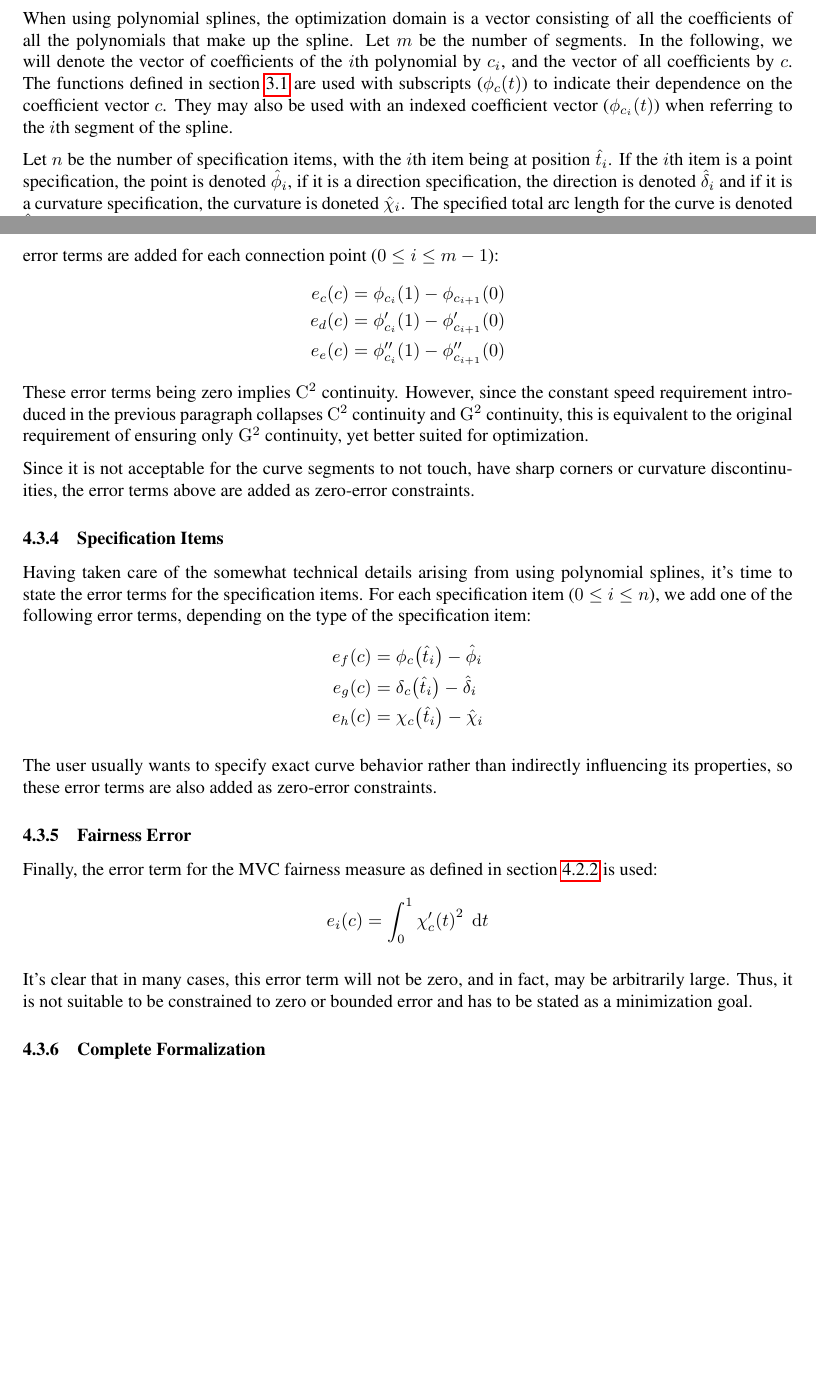
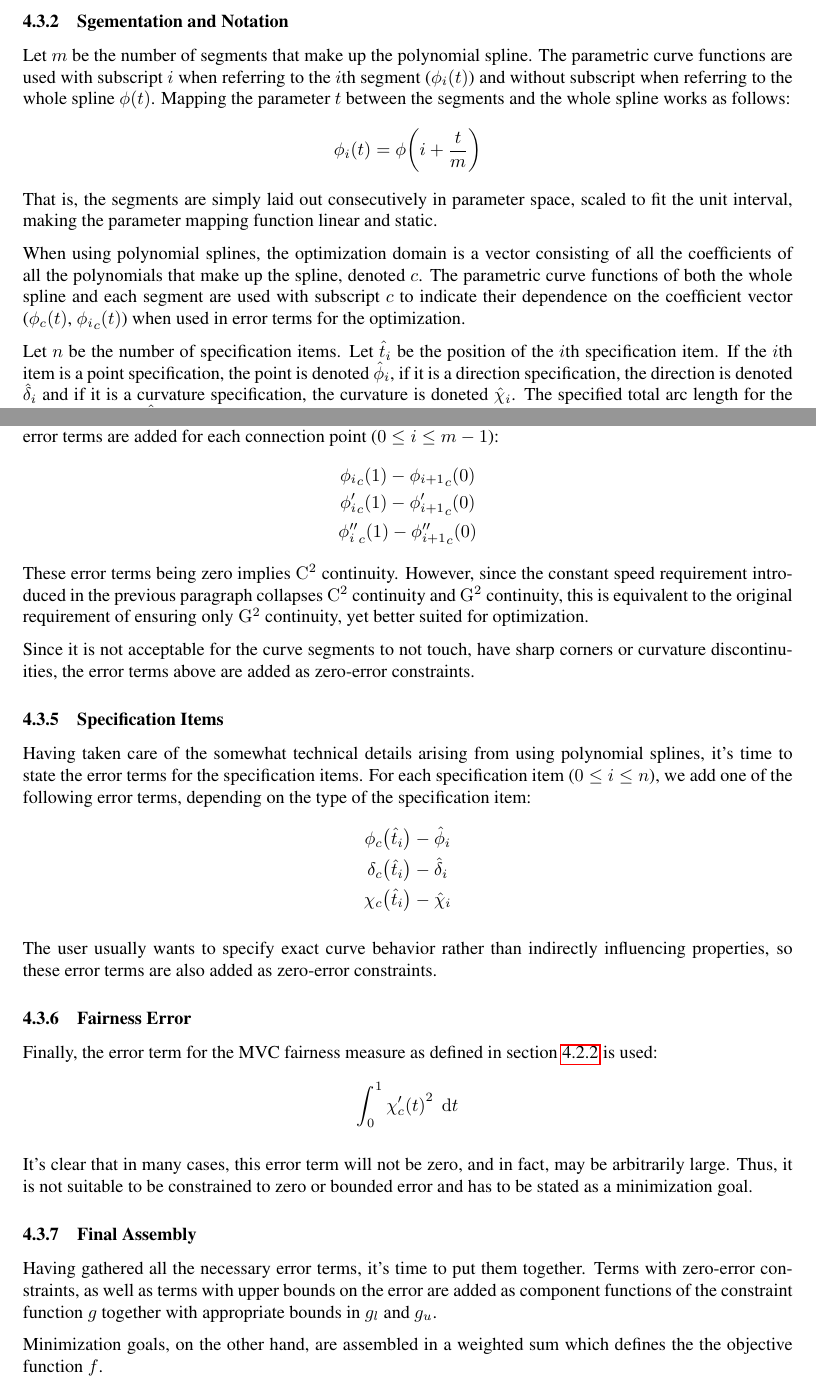
Before and after one commit to julianbrunner/kurve, a LaTeX paper (idp/documentation/paper.tex): two parts of pages 10 and 11 of 12, joined at a grey line, cut at the place of the change, the shorter picture padded with empty space. Compiled offline with pdfLaTeX.

Commit message:
continued working on derivation section

```diff
--- a/idp/documentation/paper.tex
+++ b/idp/documentation/paper.tex
@@ -288,10 +288,18 @@
 
 				In the following, we will describe how nonlinear optimization can be used for building polynomial splines based on descriptions in the description language established in section \ref{section:description_language}.
 
-				% TODO: proper explanation of how segments are put together to a spline (wrt. parameter t)
-				When using polynomial splines, the optimization domain is a vector consisting of all the coefficients of all the polynomials that make up the spline. Let \(m\) be the number of segments. In the following, we will denote the vector of coefficients of the \(i\)th polynomial by \(c_i\), and the vector of all coefficients by \(c\). The functions defined in section \ref{section:parametric_plane_curves} are used with subscripts (\(\apply{\phi_c}{t}\)) to indicate their dependence on the coefficient vector \(c\). They may also be used with an indexed coefficient vector (\(\apply{\phi_{c_i}}{t}\)) when referring to the \(i\)th segment of the spline.
+			\subsubsection{Sgementation and Notation}
+			\label{section:segmentation_notation}
 
-				Let \(n\) be the number of specification items, with the \(i\)th item being at position \(\hat{t}_i\). If the \(i\)th item is a point specification, the point is denoted \(\hat{\phi}_i\), if it is a direction specification, the direction is denoted \(\hat{\delta}_i\) and if it is a curvature specification, the curvature is doneted \(\hat{\chi}_i\). The specified total arc length for the curve is denoted \(\hat{\lambda}\).
+				Let \(m\) be the number of segments that make up the polynomial spline. The parametric curve functions are used with subscript \(i\) when referring to the \(i\)th segment (\(\apply{\phi_i}{t}\)) and without subscript when referring to the whole spline \(\apply{\phi}{t}\). Mapping the parameter \(t\) between the segments and the whole spline works as follows:
+				\begin{equation*}
+					\apply{\phi_i}{t} = \apply{\phi}{i + \frac{t}{m}}
+				\end{equation*}
+				That is, the segments are simply laid out consecutively in parameter space, scaled to fit the unit interval, making the parameter mapping function linear and static.
+
+				When using polynomial splines, the optimization domain is a vector consisting of all the coefficients of all the polynomials that make up the spline, denoted \(c\). The parametric curve functions of both the whole spline and each segment are used with subscript \(c\) to indicate their dependence on the coefficient vector (\(\apply{\phi_c}{t}\), \(\apply{{\phi_i}_c}{t}\)) when used in error terms for the optimization.
+
+				Let \(n\) be the number of specification items. Let \(\hat{t}_i\) be the position of the \(i\)th specification item. If the \(i\)th item is a point specification, the point is denoted \(\hat{\phi}_i\), if it is a direction specification, the direction is denoted \(\hat{\delta}_i\) and if it is a curvature specification, the curvature is doneted \(\hat{\chi}_i\). The specified total arc length for the curve is denoted \(\hat{\lambda}\).
 
 			\subsubsection{Constant Speed}
 			\label{section:constant_speed}
@@ -315,11 +323,11 @@
 
 				As mentioned in section \ref{section:description_language}, we are not concerned with properties beyond the second derivative of the curve. Thus, we will only require \(\contg{2}\) continuity for the whole spline. While the polynomial curve segments are smooth (\(\contp{\infty}\) continuity), the resulting spline in general is not. The segments have to be pieced together in such a way as to ensure a certain degree of smoothness. Thus, to ensure \(\contg{2}\) continuity for the whole curve, it is sufficient to ensure \(\contg{2}\) continuity at the segment connection points. To do this, the following error terms are added for each connection point (\(0 \leq i \leq m - 1\)):
 				\begin{equation*}
-					\begin{aligned}
-						\apply{e_c}{c} & = \apply{\phi_{c_i}}{1} - \apply{\phi_{c_{i+1}}}{0}\\
-						\apply{e_d}{c} & = \apply{\phi'_{c_i}}{1} - \apply{\phi'_{c_{i+1}}}{0}\\
-						\apply{e_e}{c} & = \apply{\phi''_{c_i}}{1} - \apply{\phi''_{c_{i+1}}}{0}
-					\end{aligned}
+					\begin{gathered}
+						\apply{{\phi_i}_c}{1} - \apply{{\phi_{i + 1}}_c}{0}\\
+						\apply{{\phi'_i}_c}{1} - \apply{{\phi'_{i + 1}}_c}{0}\\
+						\apply{{\phi''_i}_c}{1} - \apply{{\phi''_{i + 1}}_c}{0}
+					\end{gathered}
 				\end{equation*}
 				These error terms being zero implies \(\contp{2}\) continuity. However, since the constant speed requirement introduced in the previous paragraph collapses \(\contp{2}\) continuity and \(\contg{2}\) continuity, this is equivalent to the original requirement of ensuring only \(\contg{2}\) continuity, yet better suited for optimization.
 
@@ -330,30 +338,31 @@
 
 				Having taken care of the somewhat technical details arising from using polynomial splines, it's time to state the error terms for the specification items. For each specification item (\(0 \leq i \leq n\)), we add one of the following error terms, depending on the type of the specification item:
 				\begin{equation*}
-					\begin{aligned}
-						\apply{e_f}{c} & = \apply{\phi_c}{\hat{t}_i} - \hat{\phi}_i\\
-						\apply{e_g}{c} & = \apply{\delta_c}{\hat{t}_i} - \hat{\delta}_i\\
-						\apply{e_h}{c} & = \apply{\chi_c}{\hat{t}_i} - \hat{\chi}_i
-					\end{aligned}
+					\begin{gathered}
+						\apply{\phi_c}{\hat{t}_i} - \hat{\phi}_i\\
+						\apply{\delta_c}{\hat{t}_i} - \hat{\delta}_i\\
+						\apply{\chi_c}{\hat{t}_i} - \hat{\chi}_i
+					\end{gathered}
 				\end{equation*}
 
-				The user usually wants to specify exact curve behavior rather than indirectly influencing its properties, so these error terms are also added as zero-error constraints.
+				The user usually wants to specify exact curve behavior rather than indirectly influencing properties, so these error terms are also added as zero-error constraints.
 
 			\subsubsection{Fairness Error}
 			\label{section:fairness_error}
 
 				Finally, the error term for the MVC fairness measure as defined in section \ref{section:fairness_measure} is used:
 				\begin{equation*}
-					\apply{e_i}{c} = \integral{0}{1}{\apply{\chi'_c}{t}^2}{t}
+					\integral{0}{1}{\apply{\chi'_c}{t}^2}{t}
 				\end{equation*}
 
 				It's clear that in many cases, this error term will not be zero, and in fact, may be arbitrarily large. Thus, it is not suitable to be constrained to zero or bounded error and has to be stated as a minimization goal.
 
-			\subsubsection{Complete Formalization}
-			\label{section:complete_formalization}
+			\subsubsection{Final Assembly}
+			\label{section:final_assembly}
 
-				% give objective and constraints function
-				% check code to see if anything was left out
+				Having gathered all the necessary error terms, it's time to put them together. Terms with zero-error constraints, as well as terms with upper bounds on the error are added as component functions of the constraint function \(g\) together with appropriate bounds in \(g_l\) and \(g_u\).
+
+				Minimization goals, on the other hand, are assembled in a weighted sum which defines the the objective function \(f\).
 
 	\section{Implementation}
 
```
Also changed, not shown: idp/documentation/math.tex (+7 -5 lines), idp/documentation/paper.tex (6 more changed lines).
